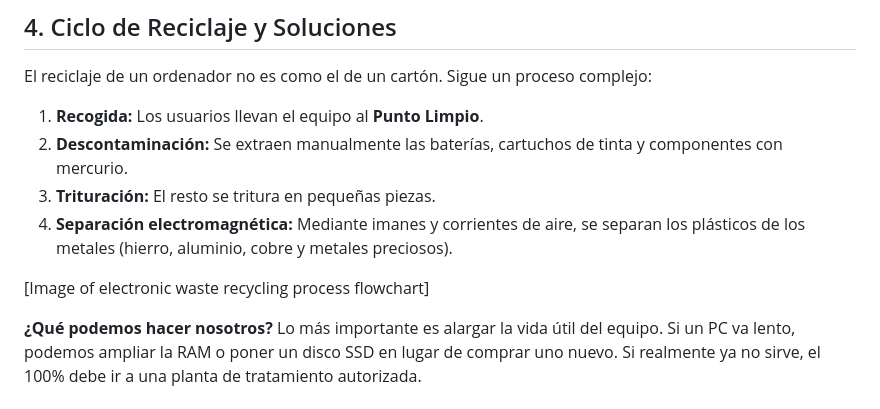
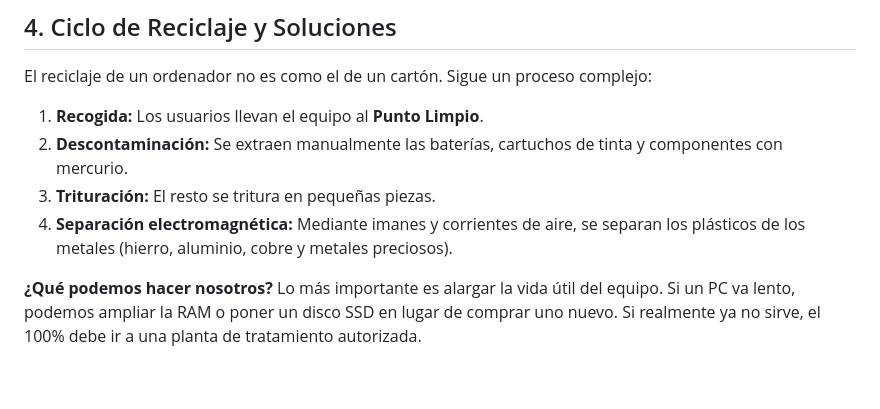
Before and after one commit to DaenSix/Proteccion.Seguridad, a Markdown page: residuos.md, the part around the change. Rendered like a GitHub page; blank space fills up the shorter version.

Commit message:
Eliminacion de espacios y una imagen

```diff
--- a/residuos.md
+++ b/residuos.md
@@ -173,11 +173,6 @@ El reciclaje de un ordenador no es como el de un cartón. Sigue un proceso compl
 3.  **Trituración:** El resto se tritura en pequeñas piezas.
 4.  **Separación electromagnética:** Mediante imanes y corrientes de aire, se separan los plásticos de los metales (hierro, aluminio, cobre y metales preciosos).
 
-
-
-[Image of electronic waste recycling process flowchart]
-
-
 <div class="destacado-texto">
   <strong>¿Qué podemos hacer nosotros?</strong> Lo más importante es alargar la vida útil del equipo. Si un PC va lento, podemos ampliar la RAM o poner un disco SSD en lugar de comprar uno nuevo. Si realmente ya no sirve, el 100% debe ir a una planta de tratamiento autorizada.
 </div>
```
